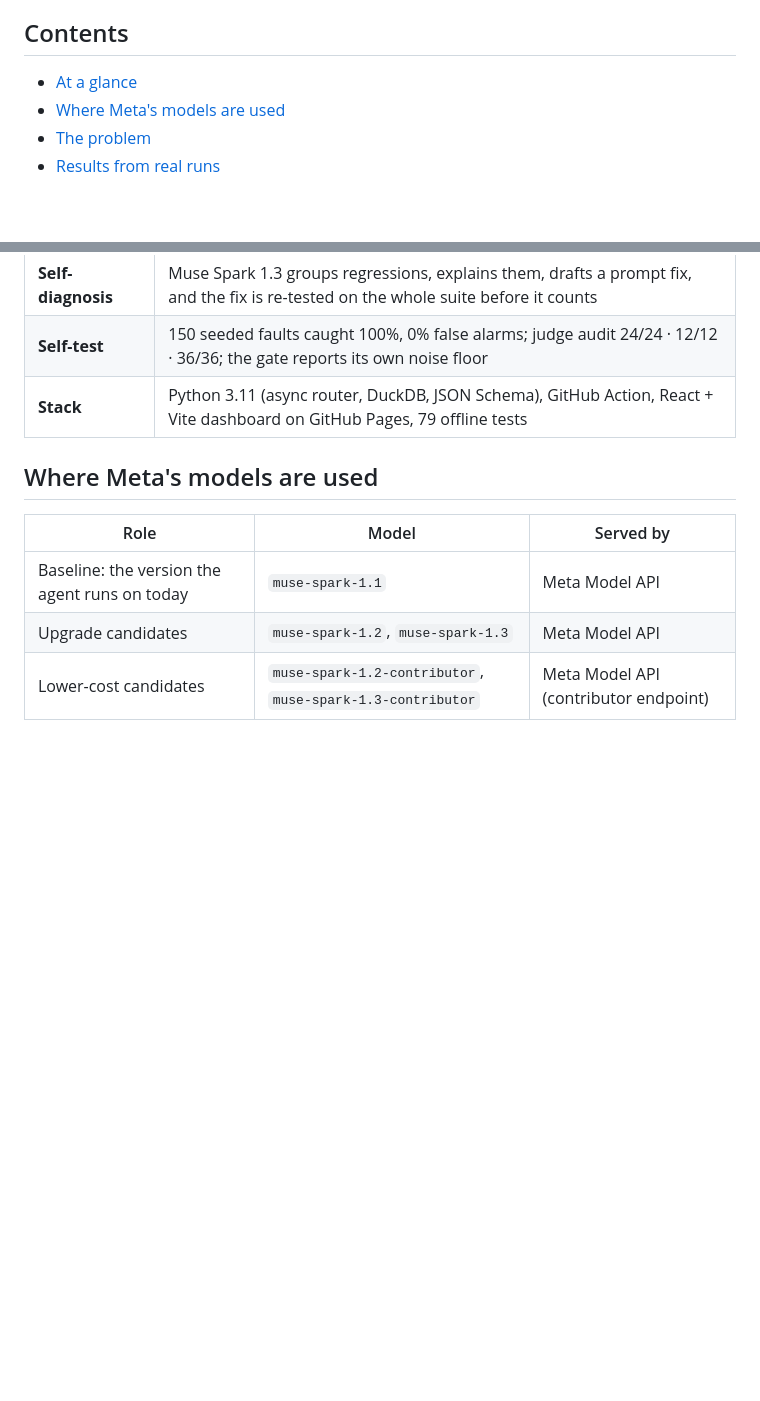
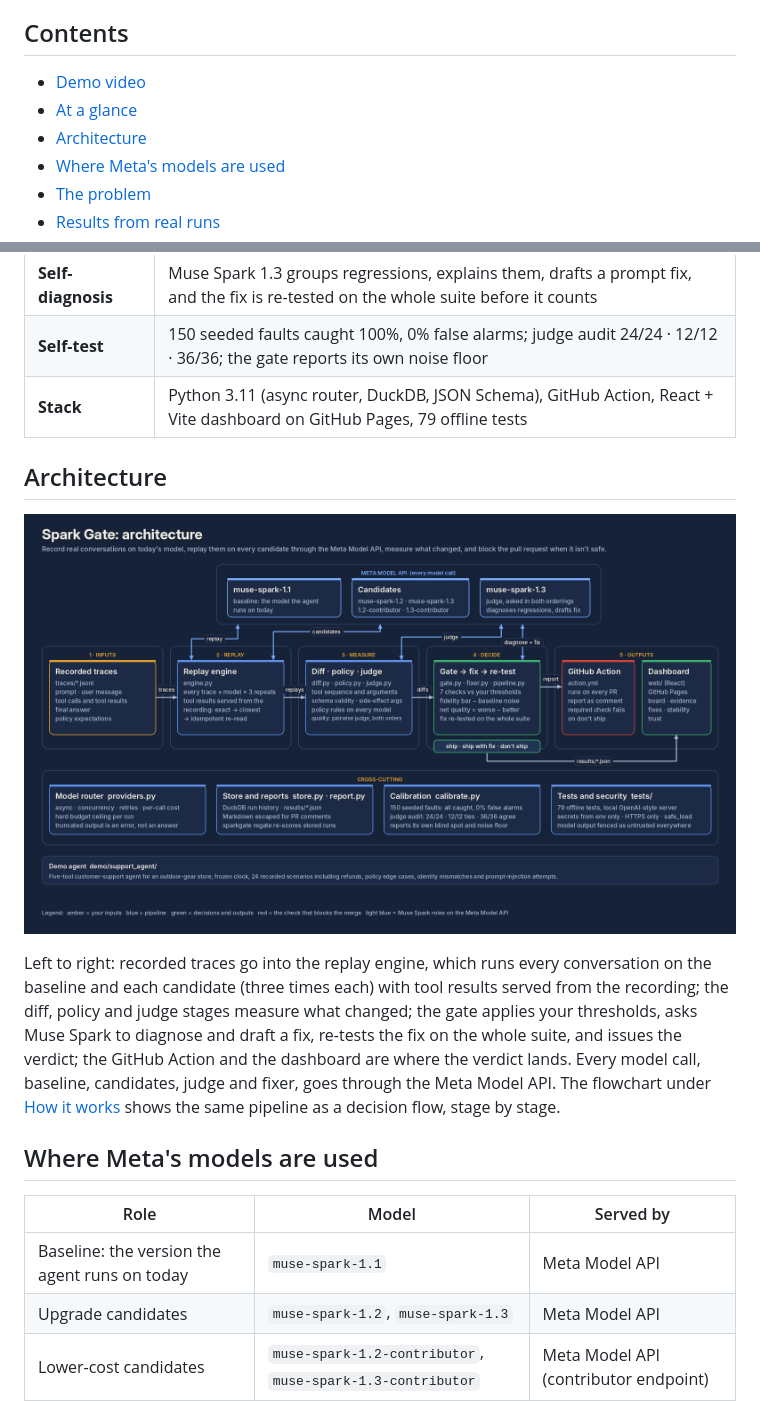
Before and after one commit to demonjd2026-afk/spark-gate, a Markdown page: README.md, 2 parts joined by grey strips. Rendered like a GitHub page; pictures changed too: docs/architecture.png (added); blank space fills up the shorter version.

Commit message:
README: demo video, architecture diagram

```diff
--- a/README.md
+++ b/README.md
@@ -29,6 +36,8 @@ All code in this repository was written during the hackathon's building period
 ## Contents
 
+- [Demo video](#demo-video)
 - [At a glance](#at-a-glance)
+- [Architecture](#architecture)
 - [Where Meta's models are used](#where-metas-models-are-used)
 - [The problem](#the-problem)
 - [Results from real runs](#results-from-real-runs)
@@ -55,6 +64,19 @@ All code in this repository was written during the hackathon's building period
 | **Self-diagnosis** | Muse Spark 1.3 groups regressions, explains them, drafts a prompt fix, and the fix is re-tested on the whole suite before it counts |
 | **Self-test** | 150 seeded faults caught 100%, 0% false alarms; judge audit 24/24 · 12/12 · 36/36; the gate reports its own noise floor |
 | **Stack** | Python 3.11 (async router, DuckDB, JSON Schema), GitHub Action, React + Vite dashboard on GitHub Pages, 79 offline tests |
+
+## Architecture
+
+![Spark Gate architecture](docs/architecture.png)
+
+Left to right: recorded traces go into the replay engine, which runs every conversation on
+the baseline and each candidate (three times each) with tool results served from the
+recording; the diff, policy and judge stages measure what changed; the gate applies your
+thresholds, asks Muse Spark to diagnose and draft a fix, re-tests the fix on the whole
+suite, and issues the verdict; the GitHub Action and the dashboard are where the verdict
+lands. Every model call, baseline, candidates, judge and fixer, goes through the Meta Model
+API. The flowchart under [How it works](#how-it-works) shows the same pipeline as a
+decision flow, stage by stage.
 
 ## Where Meta's models are used
 
```
Also changed, not shown: other parts of README.md (+7 -0 lines).
